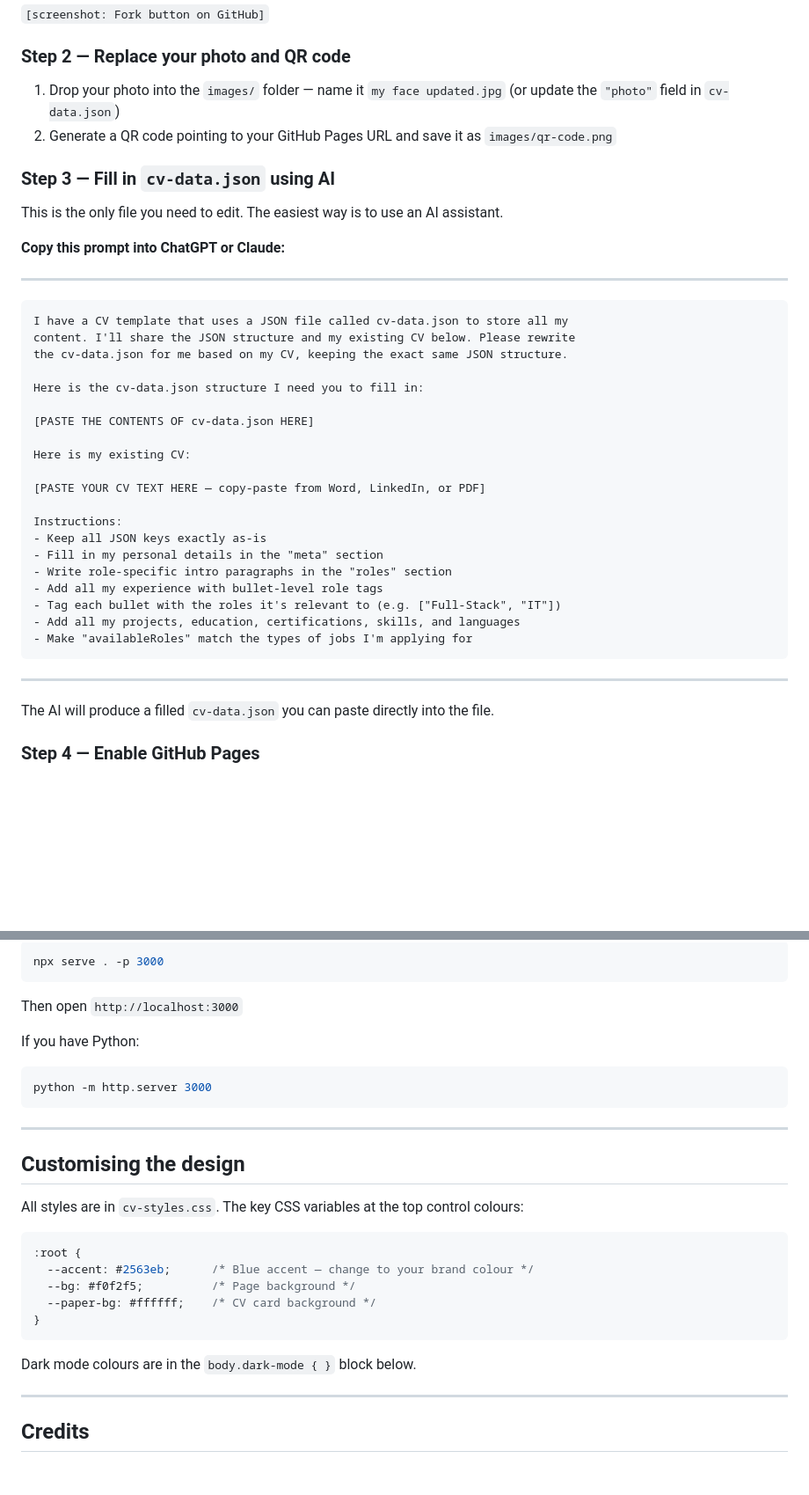
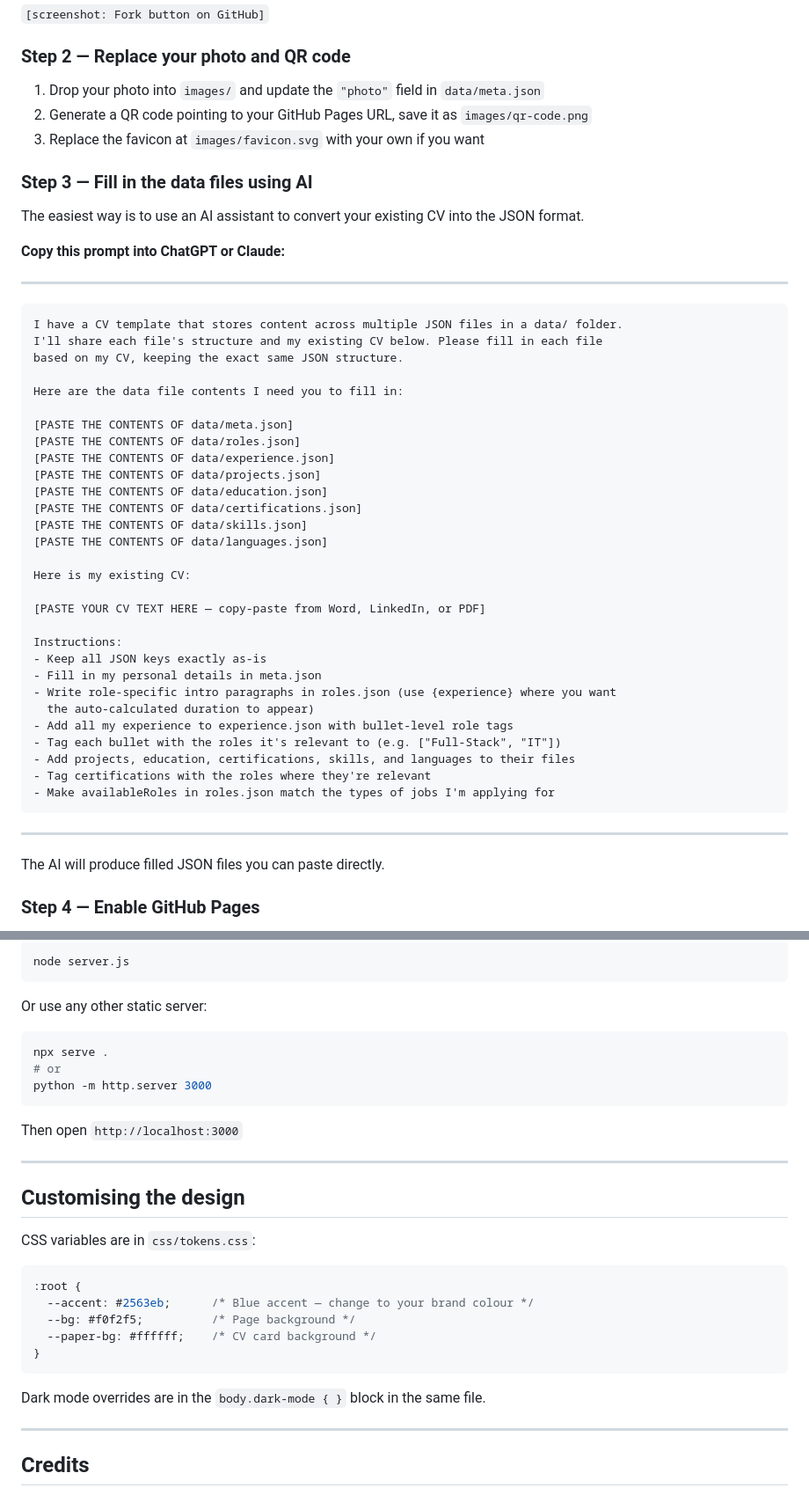
Before and after one commit to ibrahimahtsham/CV-2026, a Markdown page: README.md, 2 parts joined by grey strips. Shown at 88% size. GitHub-like rendering; blank space fills up the shorter version.

````diff
--- a/README.md
+++ b/README.md
@@ -48,25 +66,33 @@ CV-2026/
 
 ### Step 2 — Replace your photo and QR code
 
-1. Drop your photo into the `images/` folder — name it `my face updated.jpg` (or update the `"photo"` field in `cv-data.json`)
-2. Generate a QR code pointing to your GitHub Pages URL and save it as `images/qr-code.png`
+1. Drop your photo into `images/` and update the `"photo"` field in `data/meta.json`
+2. Generate a QR code pointing to your GitHub Pages URL, save it as `images/qr-code.png`
+3. Replace the favicon at `images/favicon.svg` with your own if you want
 
-### Step 3 — Fill in `cv-data.json` using AI
+### Step 3 — Fill in the data files using AI
 
-This is the only file you need to edit. The easiest way is to use an AI assistant.
+The easiest way is to use an AI assistant to convert your existing CV into the JSON format.
 
 **Copy this prompt into ChatGPT or Claude:**
 
 ---
 
 ```
-I have a CV template that uses a JSON file called cv-data.json to store all my
-content. I'll share the JSON structure and my existing CV below. Please rewrite
-the cv-data.json for me based on my CV, keeping the exact same JSON structure.
+I have a CV template that stores content across multiple JSON files in a data/ folder.
+I'll share each file's structure and my existing CV below. Please fill in each file
+based on my CV, keeping the exact same JSON structure.
 
-Here is the cv-data.json structure I need you to fill in:
+Here are the data file contents I need you to fill in:
 
-[PASTE THE CONTENTS OF cv-data.json HERE]
+[PASTE THE CONTENTS OF data/meta.json]
+[PASTE THE CONTENTS OF data/roles.json]
+[PASTE THE CONTENTS OF data/experience.json]
+[PASTE THE CONTENTS OF data/projects.json]
+[PASTE THE CONTENTS OF data/education.json]
+[PASTE THE CONTENTS OF data/certifications.json]
+[PASTE THE CONTENTS OF data/skills.json]
+[PASTE THE CONTENTS OF data/languages.json]
 
 Here is my existing CV:
 
@@ -74,17 +100,19 @@ Here is my existing CV:
 
 Instructions:
 - Keep all JSON keys exactly as-is
-- Fill in my personal details in the "meta" section
-- Write role-specific intro paragraphs in the "roles" section
-- Add all my experience with bullet-level role tags
+- Fill in my personal details in meta.json
+- Write role-specific intro paragraphs in roles.json (use {experience} where you want
+  the auto-calculated duration to appear)
+- Add all my experience to experience.json with bullet-level role tags
 - Tag each bullet with the roles it's relevant to (e.g. ["Full-Stack", "IT"])
-- Add all my projects, education, certifications, skills, and languages
-- Make "availableRoles" match the types of jobs I'm applying for
+- Add projects, education, certifications, skills, and languages to their files
+- Tag certifications with the roles where they're relevant
+- Make availableRoles in roles.json match the types of jobs I'm applying for
 ```
 
 ---
 
-The AI will produce a filled `cv-data.json` you can paste directly into the file.
+The AI will produce filled JSON files you can paste directly.
 
 ### Step 4 — Enable GitHub Pages
 
@@ -186,18 +222,21 @@ If you have Node.js:
 ```bash
-npx serve . -p 3000
+node server.js
 ```
-Then open `http://localhost:3000`
 
-If you have Python:
+Or use any other static server:
 ```bash
+npx serve .
+# or
 python -m http.server 3000
 ```
+
+Then open `http://localhost:3000`
 
 ---
 
 ## Customising the design
 
-All styles are in `cv-styles.css`. The key CSS variables at the top control colours:
+CSS variables are in `css/tokens.css`:
 
 ```css
 :root {
@@ -207,7 +246,7 @@ All styles are in `cv-styles.css`. The key CSS variables at the top control colo
 }
 ```
 
-Dark mode colours are in the `body.dark-mode { }` block below.
+Dark mode overrides are in the `body.dark-mode { }` block in the same file.
 
 ---
 
````
Also changed, not shown: other parts of README.md (+64 -38 lines).
